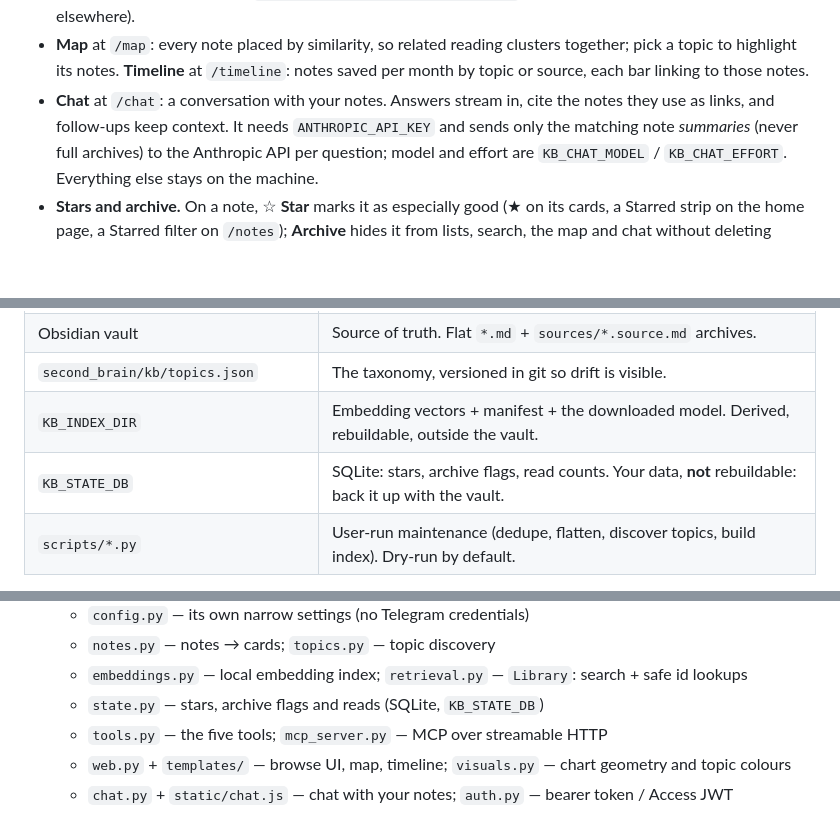
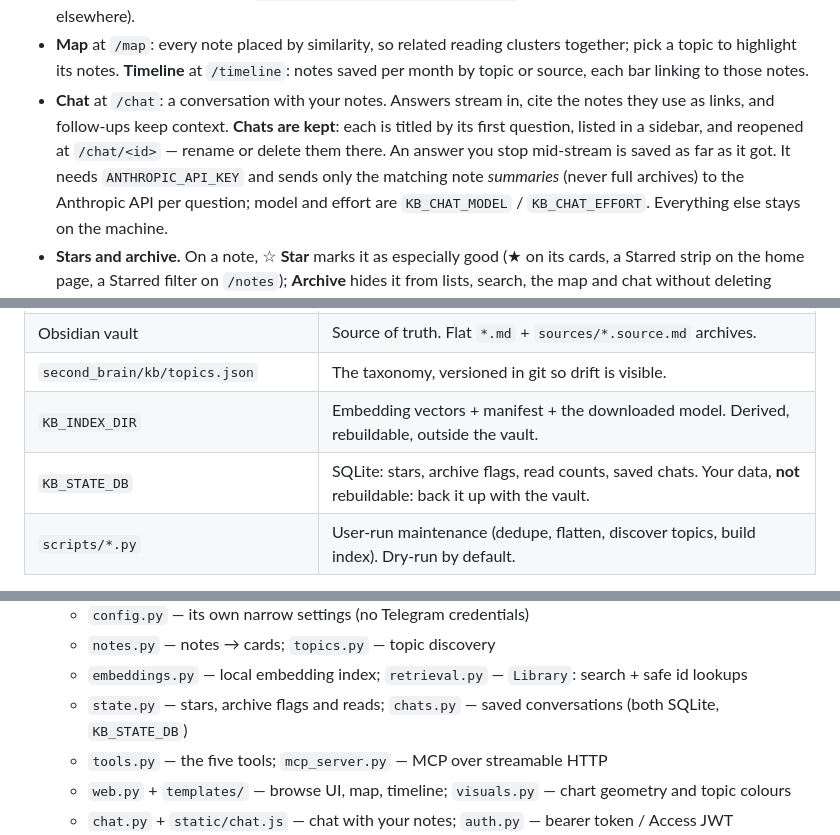
Before and after one commit to rhuanca/example-second-brain, a Markdown page: README.md, 3 parts joined by grey strips. GitHub-like rendering; blank space fills up the shorter version.

Commit message:
docs(kb): chats are kept in KB_STATE_DB
Co-Authored-By: Claude Opus 5 (1M context) <noreply@anthropic.com>

```diff
--- a/README.md
+++ b/README.md
@@ -196,7 +196,10 @@ uv run python -m second_brain.kb.main                 # http://127.0.0.1:8765
   together; pick a topic to highlight its notes. **Timeline** at `/timeline`: notes
   saved per month by topic or source, each bar linking to those notes.
 - **Chat** at `/chat`: a conversation with your notes. Answers stream in, cite the
-  notes they use as links, and follow-ups keep context. It needs
+  notes they use as links, and follow-ups keep context. **Chats are kept**: each
+  is titled by its first question, listed in a sidebar, and reopened at
+  `/chat/<id>` — rename or delete them there. An answer you stop mid-stream is
+  saved as far as it got. It needs
   `ANTHROPIC_API_KEY` and sends only the matching note *summaries* (never full
   archives) to the Anthropic API per question; model and effort are
   `KB_CHAT_MODEL` / `KB_CHAT_EFFORT`. Everything else stays on the machine.
@@ -371,7 +374,7 @@ flowchart LR
 | Obsidian vault | Source of truth. Flat `*.md` + `sources/*.source.md` archives. |
 | `second_brain/kb/topics.json` | The taxonomy, versioned in git so drift is visible. |
 | `KB_INDEX_DIR` | Embedding vectors + manifest + the downloaded model. Derived, rebuildable, outside the vault. |
-| `KB_STATE_DB` | SQLite: stars, archive flags, read counts. Your data, **not** rebuildable: back it up with the vault. |
+| `KB_STATE_DB` | SQLite: stars, archive flags, read counts, saved chats. Your data, **not** rebuildable: back it up with the vault. |
 | `scripts/*.py` | User-run maintenance (dedupe, flatten, discover topics, build index). Dry-run by default. |
 
 No database for the notes themselves (only the small state file above). At ~75 notes growing ~35/month, the corpus is ~26k words of notes
@@ -415,7 +418,7 @@ matrix for 1,300 notes would be ~2 MB.
   - `config.py` — its own narrow settings (no Telegram credentials)
   - `notes.py` — notes → cards; `topics.py` — topic discovery
   - `embeddings.py` — local embedding index; `retrieval.py` — `Library`: search + safe id lookups
-  - `state.py` — stars, archive flags and reads (SQLite, `KB_STATE_DB`)
+  - `state.py` — stars, archive flags and reads; `chats.py` — saved conversations (both SQLite, `KB_STATE_DB`)
   - `tools.py` — the five tools; `mcp_server.py` — MCP over streamable HTTP
   - `web.py` + `templates/` — browse UI, map, timeline; `visuals.py` — chart geometry and topic colours
   - `chat.py` + `static/chat.js` — chat with your notes; `auth.py` — bearer token / Access JWT
```
Also changed, not shown: DEPLOY.md (+1 -1 lines).
